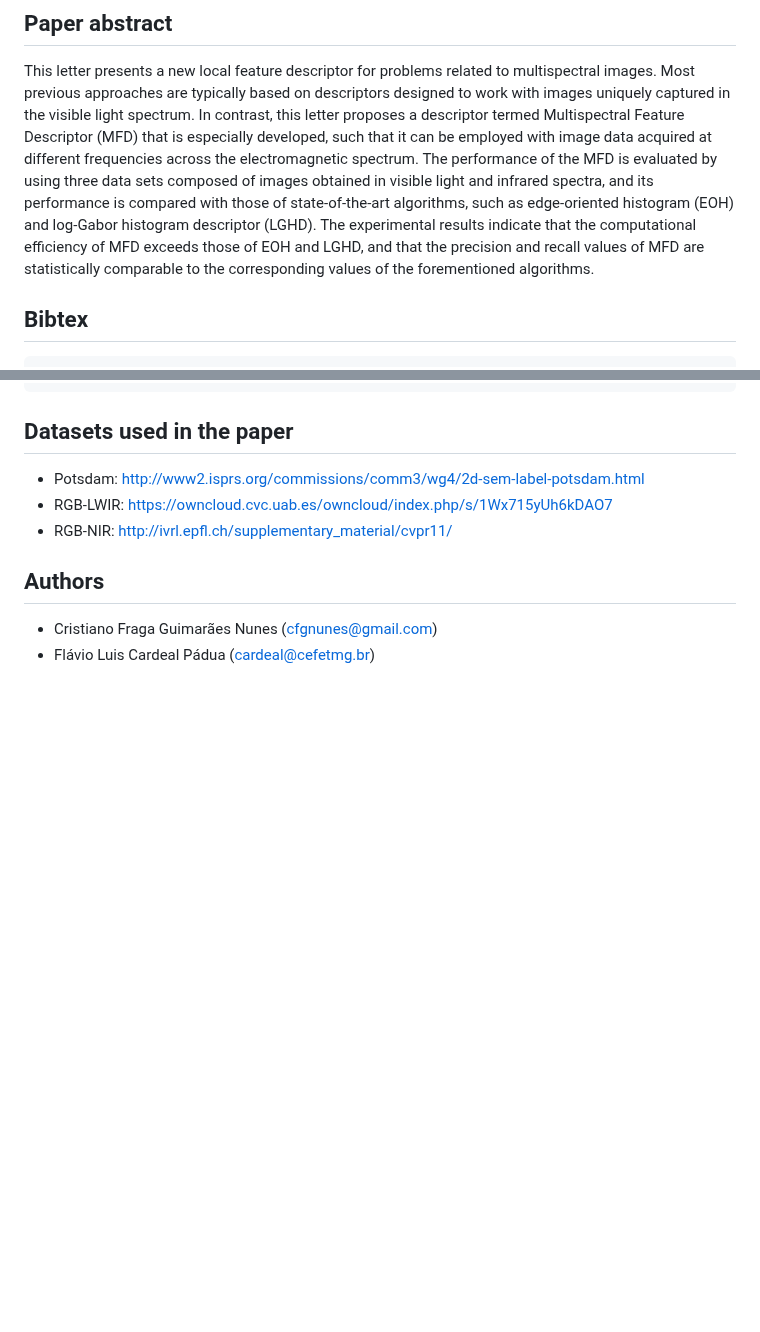
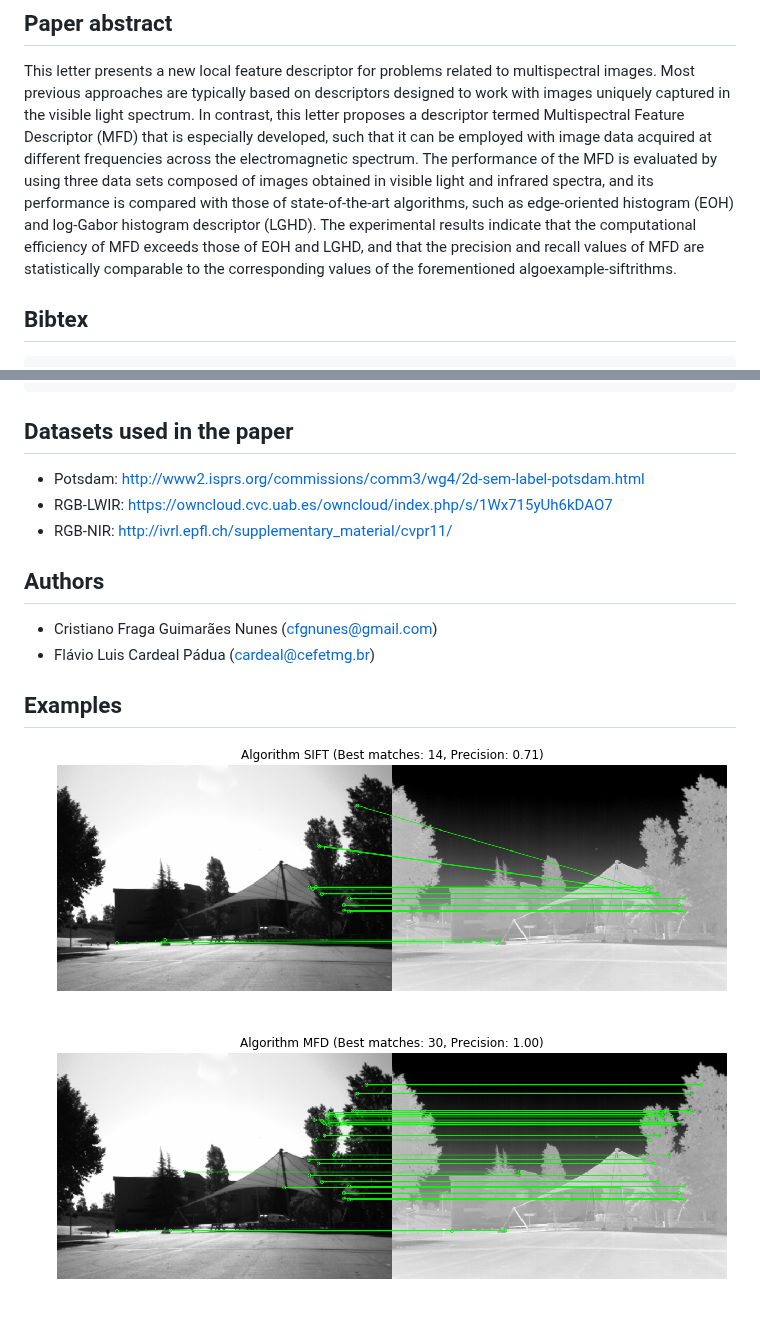
Before and after one commit to cfgnunes/mfd, a Markdown page: README.md, 2 parts joined by grey strips. Rendered like a GitHub page; pictures changed too: screenshots/example_mfd.png (added), screenshots/example_sift.png (added); blank space fills up the shorter version.

Commit message:
Added screenshots

```diff
--- a/README.md
+++ b/README.md
@@ -12,7 +12,7 @@ This letter presents a new local feature descriptor for problems related to mult
 Most previous approaches are typically based on descriptors designed to work with images uniquely captured in the visible light spectrum.
 In contrast, this letter proposes a descriptor termed Multispectral Feature Descriptor (MFD) that is especially developed, such that it can be employed with image data acquired at different frequencies across the electromagnetic spectrum.
 The performance of the MFD is evaluated by using three data sets composed of images obtained in visible light and infrared spectra, and its performance is compared with those of state-of-the-art algorithms, such as edge-oriented histogram (EOH) and log-Gabor histogram descriptor (LGHD).
-The experimental results indicate that the computational efficiency of MFD exceeds those of EOH and LGHD, and that the precision and recall values of MFD are statistically comparable to the corresponding values of the forementioned algorithms.
+The experimental results indicate that the computational efficiency of MFD exceeds those of EOH and LGHD, and that the precision and recall values of MFD are statistically comparable to the corresponding values of the forementioned algoexample-siftrithms.
 
 ## Bibtex
 
@@ -39,3 +39,9 @@ The experimental results indicate that the computational efficiency of MFD excee
 
 * Cristiano Fraga Guimarães Nunes (<cfgnunes@gmail.com>)
 * Flávio Luis Cardeal Pádua (<cardeal@cefetmg.br>)
+
+## Examples
+
+![SIFT](screenshots/example_sift.png)
+
+![MFD](screenshots/example_mfd.png)
```
